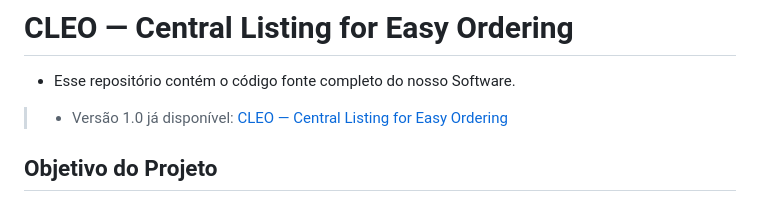
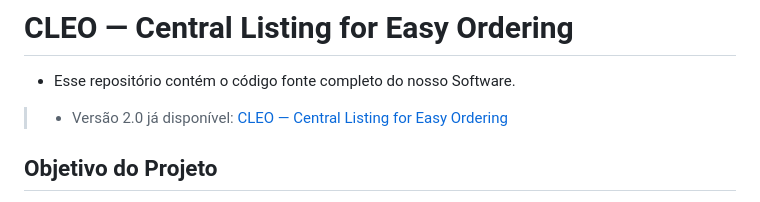
Before and after one commit to theomilll/CLEO, a Markdown page: README.md, the part around the change. Rendered like a GitHub page.

Commit message:
adding new deploy link

```diff
--- a/README.md
+++ b/README.md
@@ -1,6 +1,6 @@
 # CLEO — Central Listing for Easy Ordering
 - Esse repositório contém o código fonte completo do nosso Software.
->- Versão 1.0 já disponível: <a href="http://cleoenv.eba-vmhptwqw.sa-east-1.elasticbeanstalk.com/?next=/home/">CLEO — Central Listing for Easy Ordering</a>
+>- Versão 2.0 já disponível: <a href="http://cleoenv.eba-vmhptwqw.sa-east-1.elasticbeanstalk.com/?next=/home/">CLEO — Central Listing for Easy Ordering</a>
 
 ## Objetivo do Projeto
 - CLEO é uma aplicação web para desburocratizar, agilizar e tornar mais eficiente o acesso aos produtos da Cantina da CESAR School BRUM. A solução busca reduzir o desconforto das filas de espera sob o calor do sol e trazer mais comodidade aos clientes da cantina. Junto à CLEO, a cantina irá registrar seus produtos para que os alunos e funcionários da CESAR possam fazer seus pedidos, assim como realizar o pagamento dos mesmos, de forma antecipada, por meio da aplicação web. Quando o pedido estiver pronto ou separado o cliente apenas terá que se locomover ao balcão para realizar a retirada.
```
